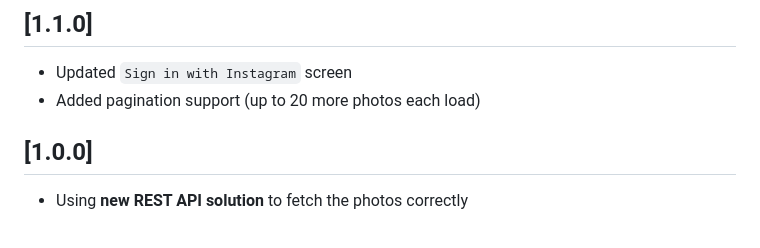
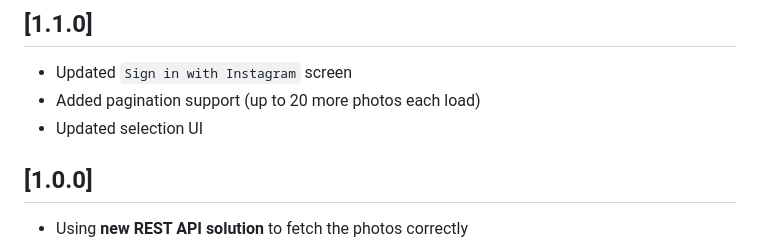
Before and after one commit to kfiross/flutter_instagram_image_picker, a Markdown page: CHANGELOG.md, the part around the change. Drawn GitHub-style.

```diff
--- a/CHANGELOG.md
+++ b/CHANGELOG.md
@@ -1,6 +1,7 @@
 ## [1.1.0]
 * Updated `Sign in with Instagram` screen
 * Added pagination support (up to 20 more photos each load)
+* Updated selection UI
 
 ## [1.0.0]
 * Using __new REST API solution__ to fetch the photos correctly
```
Also changed, not shown: README.md (+6 -2 lines), images/login_empty.png (added), images/login_filled.png (added), images/login_page.png (deleted), images/picker_page_selected.png, 6 other files.
